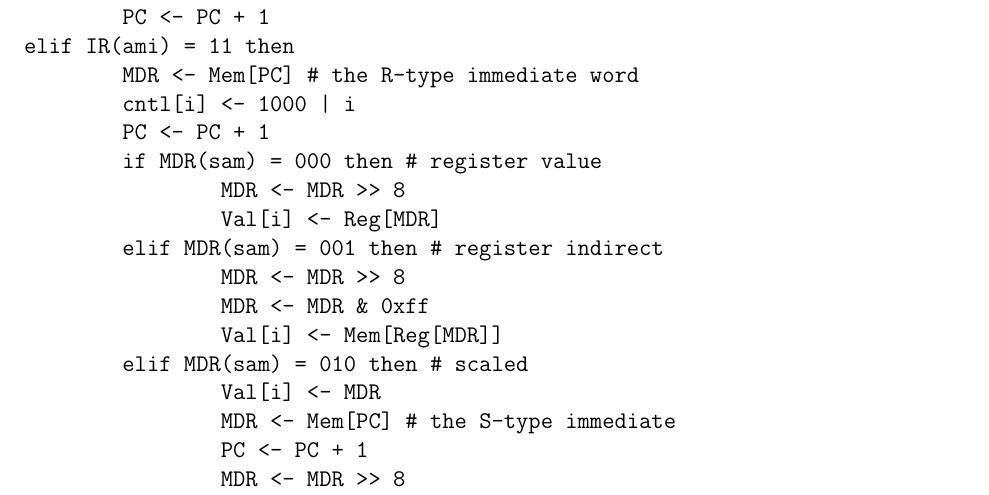
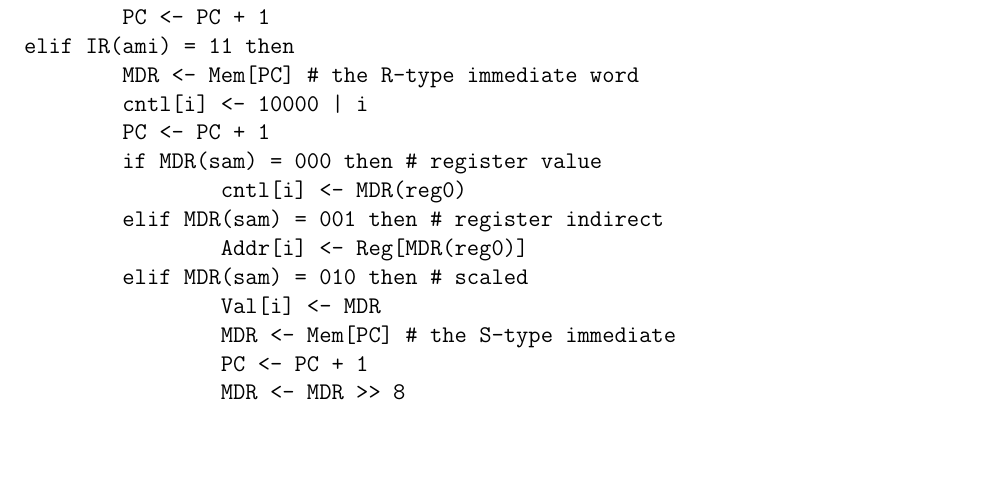
Before and after one commit to solb/comparchcpu, a LaTeX document (hard.tex): part of page 1 of 3, cut so that both start at the same text, the shorter picture padded with empty space. Compiled offline with pdfLaTeX.

Commit message:
Adjusted register modes

```diff
--- a/hard.tex
+++ b/hard.tex
@@ -30,15 +30,12 @@ if IR(ami) = 01 or 10 then
 	PC <- PC + 1
 elif IR(ami) = 11 then
 	MDR <- Mem[PC] # the R-type immediate word
-	cntl[i] <- 1000 | i
+	cntl[i] <- 10000 | i
 	PC <- PC + 1
 	if MDR(sam) = 000 then # register value
-		MDR <- MDR >> 8
-		Val[i] <- Reg[MDR]
+		cntl[i] <- MDR(reg0)
 	elif MDR(sam) = 001 then # register indirect
-		MDR <- MDR >> 8
-		MDR <- MDR & 0xff
-		Val[i] <- Mem[Reg[MDR]]
+		Addr[i] <- Reg[MDR(reg0)]
 	elif MDR(sam) = 010 then # scaled
 		Val[i] <- MDR
 		MDR <- Mem[PC] # the S-type immediate
```
